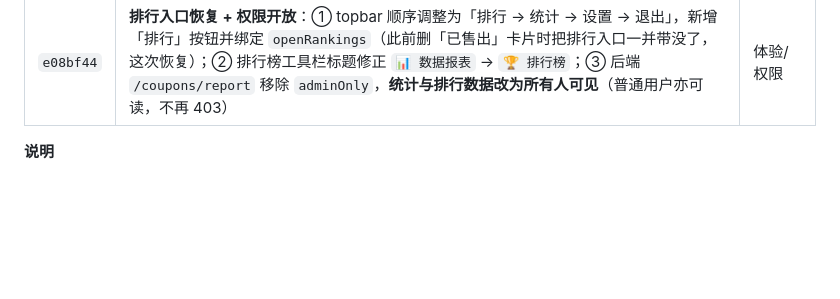
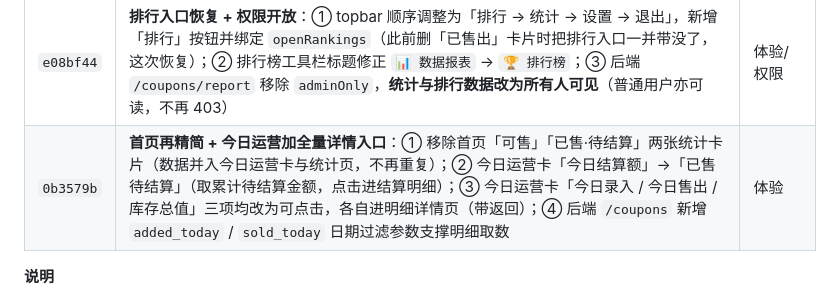
Before and after one commit to bin336/coupon-stock, a Markdown page: 待部署记录.md, the part around the change. Rendered like a GitHub page; blank space fills up the shorter version.

Commit message:
docs: 待部署记录+使用文档补充 v3.36 首页精简与今日运营五项详情入口（0b3579b）

```diff
--- a/待部署记录.md
+++ b/待部署记录.md
@@ -27,6 +27,7 @@
 | `2582d1f` | **首页精简 + 统计页增强**：① 首页移除「已售出」「7天内到期」两张卡片，stats 区仅留「可售」「已售·待结算」；② topbar 设置左边新增「统计」入口（原结算页内重复报表入口移除）；③ 统计页顶部新增「数据概览」区（可售券/库存总值/潜在收益/已售累计/待结算金额/7天内到期/已过期未售/今日录入/今日售出/今日结算额），7天内到期与待结算可点进对应列表，下方保留按所有人已售明细报表 | 体验 |
 | `23a638f` | **入口优化**：首页「今日运营」卡片的「7天内到期」项改为可点击（标签加 › 暗示），点击直接进入「7天内到期」列表页；顺手清理 `renderStats` 已无对应卡片的遗留项 | 体验 |
 | `e08bf44` | **排行入口恢复 + 权限开放**：① topbar 顺序调整为「排行 → 统计 → 设置 → 退出」，新增「排行」按钮并绑定 `openRankings`（此前删「已售出」卡片时把排行入口一并带没了，这次恢复）；② 排行榜工具栏标题修正 `📊 数据报表` → `🏆 排行榜`；③ 后端 `/coupons/report` 移除 `adminOnly`，**统计与排行数据改为所有人可见**（普通用户亦可读，不再 403） | 体验/权限 |
+| `0b3579b` | **首页再精简 + 今日运营加全量详情入口**：① 移除首页「可售」「已售·待结算」两张统计卡片（数据并入今日运营卡与统计页，不再重复）；② 今日运营卡「今日结算额」→「已售待结算」（取累计待结算金额，点击进结算明细）；③ 今日运营卡「今日录入 / 今日售出 / 库存总值」三项均改为可点击，各自进明细详情页（带返回）；④ 后端 `/coupons` 新增 `added_today` / `sold_today` 日期过滤参数支撑明细取数 | 体验 |
 
 **说明**
 - **gzip 压缩**：所有 >1KB 的响应自动压缩，手机经 Tailscale 慢链路打开明显更快、流量更省。
```
Also changed, not shown: 使用文档.md (+4 -4 lines).
